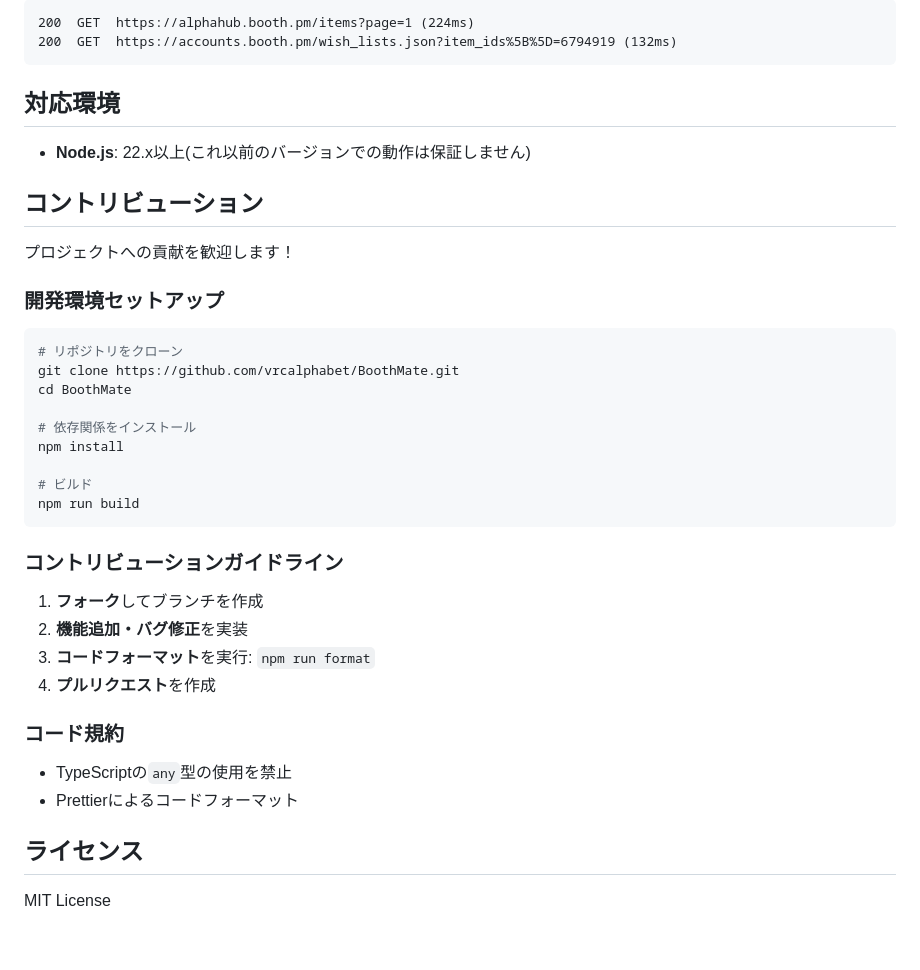
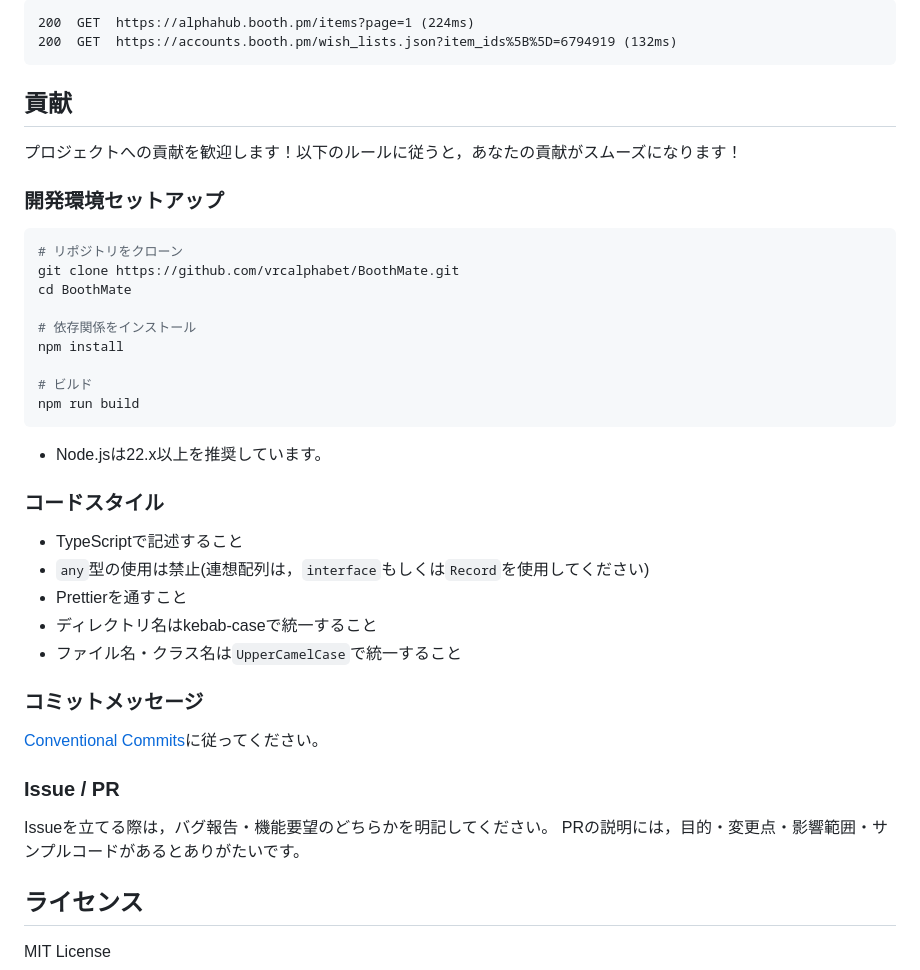
Before and after one commit to vrcalphabet/BoothMate, a Markdown page: README.md, the part around one of its changes. GitHub-like rendering; blank space fills up the shorter version.

Commit message:
readmeの変更

````diff
--- a/README.md
+++ b/README.md
@@ -115,13 +115,9 @@ const client = new BoothMate(sessionToken, csrfToken, true); // デバッグモ
 200  GET  https://accounts.booth.pm/wish_lists.json?item_ids%5B%5D=6794919 (132ms)
 ```
 
-## 対応環境
+## 貢献
 
-- **Node.js**: 22.x以上(これ以前のバージョンでの動作は保証しません)
-
-## コントリビューション
-
-プロジェクトへの貢献を歓迎します！
+プロジェクトへの貢献を歓迎します！以下のルールに従うと，あなたの貢献がスムーズになります！
 
 ### 開発環境セットアップ
 
@@ -137,17 +133,24 @@ npm install
 npm run build
 ```
 
-### コントリビューションガイドライン
+- Node.jsは22.x以上を推奨しています。
 
-1. **フォーク**してブランチを作成
-2. **機能追加・バグ修正**を実装
-3. **コードフォーマット**を実行: `npm run format`
-4. **プルリクエスト**を作成
+### コードスタイル
 
-### コード規約
+- TypeScriptで記述すること
+- `any`型の使用は禁止(連想配列は，`interface`もしくは`Record`を使用してください)
+- Prettierを通すこと
+- ディレクトリ名はkebab-caseで統一すること
+- ファイル名・クラス名は`UpperCamelCase`で統一すること
 
-- TypeScriptの`any`型の使用を禁止
-- Prettierによるコードフォーマット
+### コミットメッセージ
+
+[Conventional Commits](https://www.conventionalcommits.org/ja/v1.0.0/)に従ってください。
+
+### Issue / PR
+
+Issueを立てる際は，バグ報告・機能要望のどちらかを明記してください。
+PRの説明には，目的・変更点・影響範囲・サンプルコードがあるとありがたいです。
 
 ## ライセンス
 
````
Also changed, not shown: other parts of README.md (+2 -2 lines).
